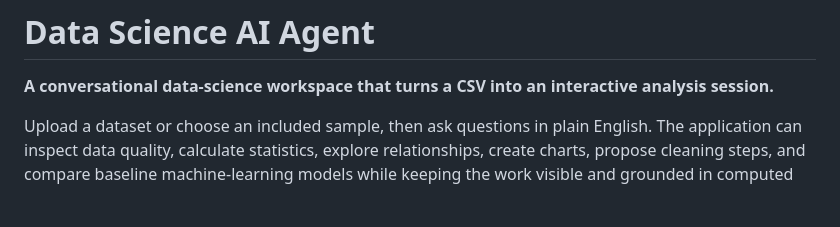
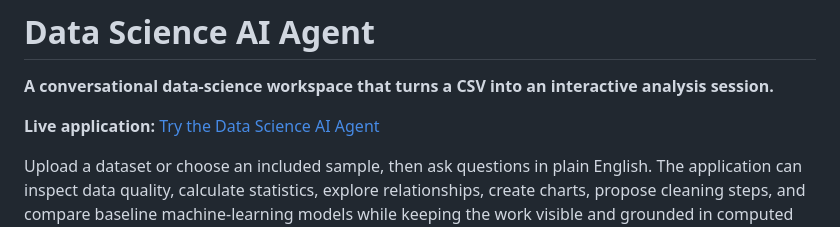
Before and after one commit to vamsee9201/data-science-adk-agent, a Markdown page: README.md, the part around the change. Rendered like a GitHub page; blank space fills up the shorter version.

Commit message:
Add live application link

```diff
--- a/README.md
+++ b/README.md
@@ -1,6 +1,8 @@
 # Data Science AI Agent
 
 **A conversational data-science workspace that turns a CSV into an interactive analysis session.**
+
+**Live application:** [Try the Data Science AI Agent](https://data-science-ai-agent-265050340558.us-central1.run.app/)
 
 Upload a dataset or choose an included sample, then ask questions in plain English. The application
 can inspect data quality, calculate statistics, explore relationships, create charts, propose
```
